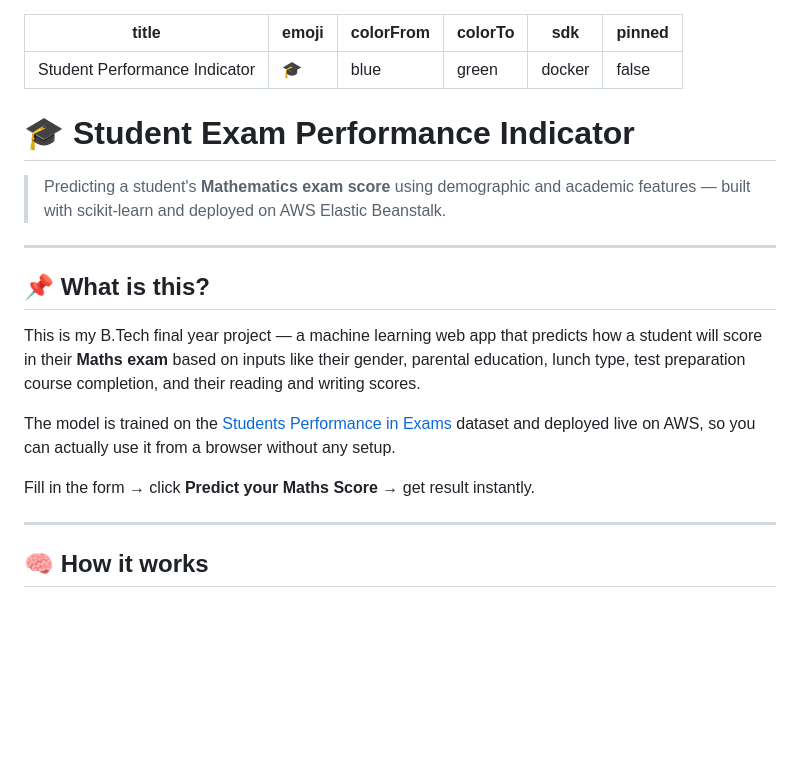
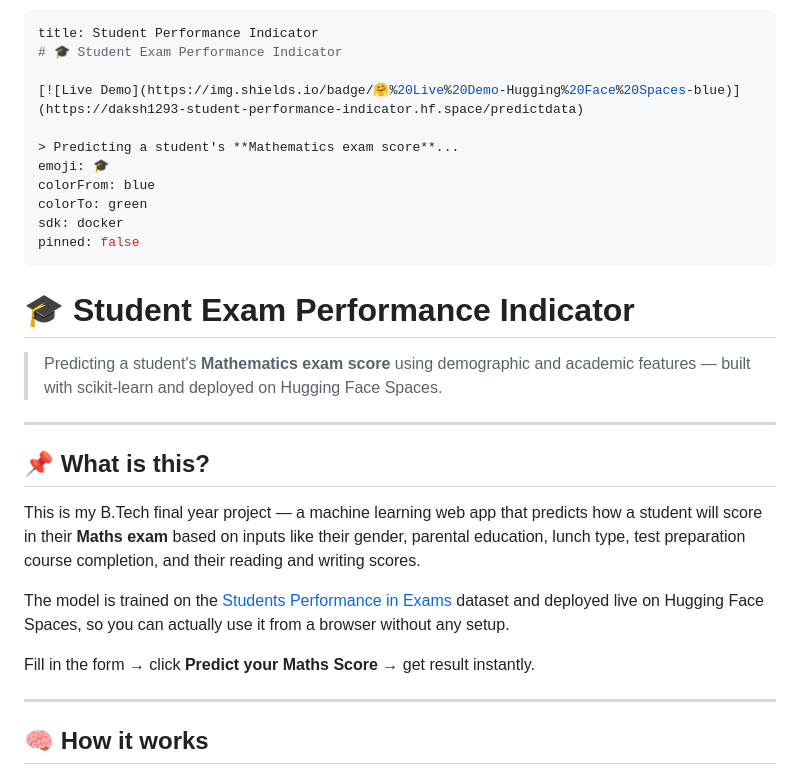
Before and after one commit to daksh1293/ML-project, a Markdown page: README.md, the part around one of its changes. Drawn GitHub-style; blank space fills up the shorter version.

```diff
--- a/README.md
+++ b/README.md
@@ -1,5 +1,10 @@
 ---
 title: Student Performance Indicator
+# 🎓 Student Exam Performance Indicator
+
+[![Live Demo](https://img.shields.io/badge/🤗%20Live%20Demo-Hugging%20Face%20Spaces-blue)](https://daksh1293-student-performance-indicator.hf.space/predictdata)
+
+> Predicting a student's **Mathematics exam score**...
 emoji: 🎓
 colorFrom: blue
 colorTo: green
@@ -7,10 +12,9 @@ sdk: docker
 pinned: false
 ---
 
-
 # 🎓 Student Exam Performance Indicator
 
-> Predicting a student's **Mathematics exam score** using demographic and academic features — built with scikit-learn and deployed on AWS Elastic Beanstalk.
+> Predicting a student's **Mathematics exam score** using demographic and academic features — built with scikit-learn and deployed on Hugging Face Spaces.
 
 ---
 
@@ -18,13 +22,9 @@ pinned: false
 
 This is my B.Tech final year project — a machine learning web app that predicts how a student will score in their **Maths exam** based on inputs like their gender, parental education, lunch type, test preparation course completion, and their reading and writing scores.
 
-The model is trained on the [Students Performance in Exams](https://www.kaggle.com/datasets/spscientist/students-performance-in-exams) dataset and deployed live on AWS, so you can actually use it from a browser without any setup.
-
+The model is trained on the [Students Performance in Exams](https://www.kaggle.com/datasets/spscientist/students-performance-in-exams) dataset and deployed live on Hugging Face Spaces, so you can actually use it from a browser without any setup.
 
 Fill in the form → click **Predict your Maths Score** → get result instantly.
-
-
-
 
 ---
 
```
Also changed, not shown: other parts of README.md (+11 -14 lines).
